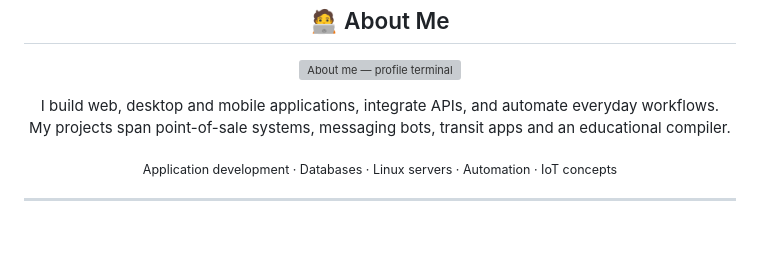
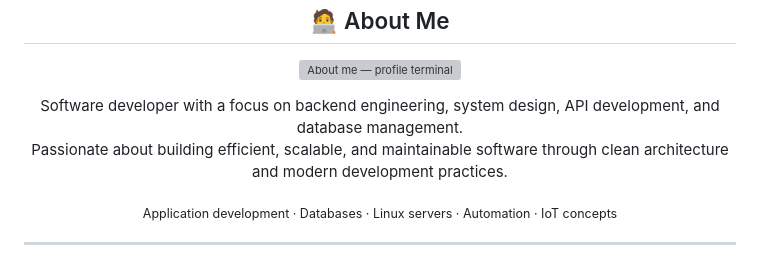
Before and after one commit to SebaDevCom/SebaDevCom, a Markdown page: README.md, the part around the change. Rendered like a GitHub page; blank space fills up the shorter version; grey boxes are pictures that could not be loaded.

```diff
--- a/README.md
+++ b/README.md
@@ -5,8 +5,8 @@
 </p>
 
 <p align="center">
-  I build web, desktop and mobile applications, integrate APIs, and automate everyday workflows.<br/>
-  My projects span point-of-sale systems, messaging bots, transit apps and an educational compiler.
+  Software developer with a focus on backend engineering, system design, API development, and database management.<br/>
+  Passionate about building efficient, scalable, and maintainable software through clean architecture and modern development practices.
 </p>
 
 <p align="center">
```
